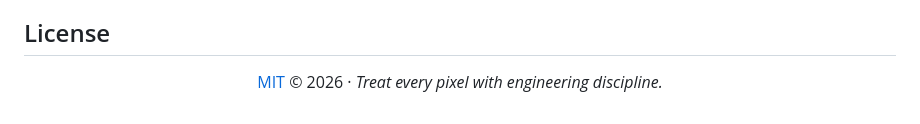
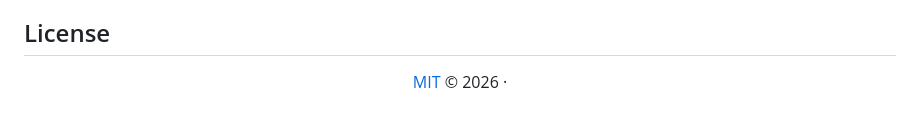
Before and after one commit to master666-max/blender-ai-console, a Markdown page: README.en.md, the part around the change. Drawn GitHub-style.

Commit message:
docs(en): mirror removal of tagline (parity with 4b128fe)

```diff
--- a/README.en.md
+++ b/README.en.md
@@ -242,6 +242,6 @@ M1–M10 mainline green; R7 deep-water AI-actionable items closed. Regression ba
 
 <div align="center">
 
-[MIT](LICENSE) © 2026 · *Treat every pixel with engineering discipline.*
+[MIT](LICENSE) © 2026 ·
 
 </div>
```
